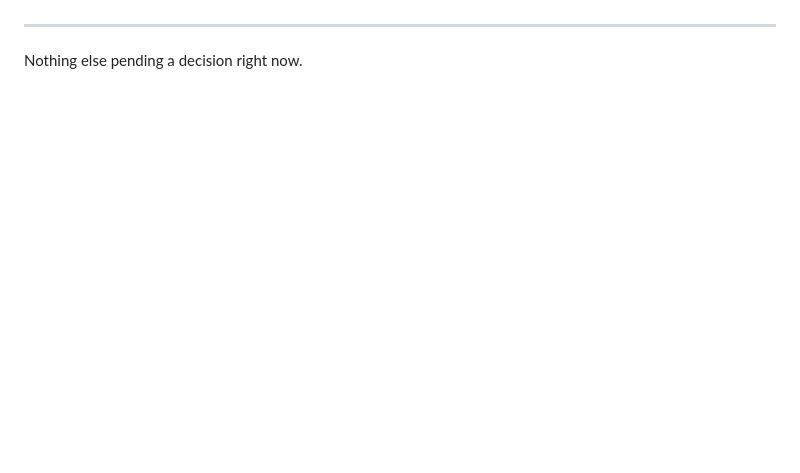
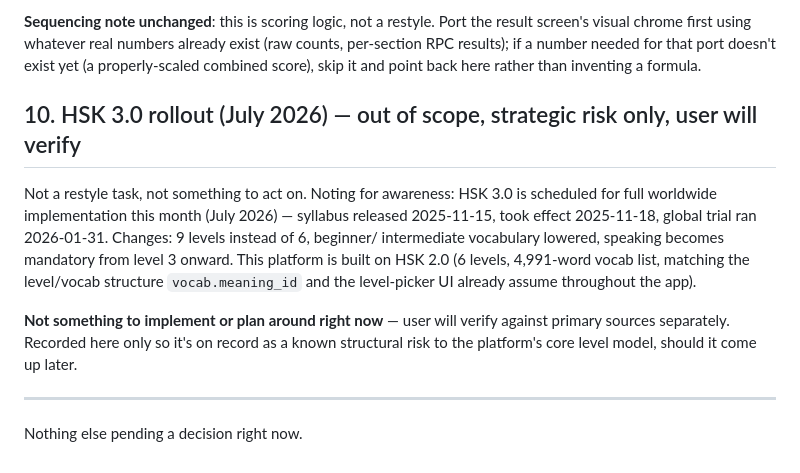
Before and after one commit to Kyaruu38/xing-mandarin, a Markdown page: DECISIONS_NEEDED.md, the part around one of its changes. Rendered like a GitHub page; blank space fills up the shorter version.

```diff
--- a/DECISIONS_NEEDED.md
+++ b/DECISIONS_NEEDED.md
@@ -157,3 +218,20 @@ point back to this item rather than inventing a formula.
+**Sequencing note unchanged**: this is scoring logic, not a restyle. Port the result screen's
+visual chrome first using whatever real numbers already exist (raw counts, per-section RPC
+results); if a number needed for that port doesn't exist yet (a properly-scaled combined
+score), skip it and point back here rather than inventing a formula.
+
+## 10. HSK 3.0 rollout (July 2026) — out of scope, strategic risk only, user will verify
+
+Not a restyle task, not something to act on. Noting for awareness: HSK 3.0 is scheduled for
+full worldwide implementation this month (July 2026) — syllabus released 2025-11-15, took
+effect 2025-11-18, global trial ran 2026-01-31. Changes: 9 levels instead of 6, beginner/
+intermediate vocabulary lowered, speaking becomes mandatory from level 3 onward. This
+platform is built on HSK 2.0 (6 levels, 4,991-word vocab list, matching the level/vocab
+structure `vocab.meaning_id` and the level-picker UI already assume throughout the app).
+
+**Not something to implement or plan around right now** — user will verify against primary
+sources separately. Recorded here only so it's on record as a known structural risk to the
+platform's core level model, should it come up later.
 
 ---
 
```
Also changed, not shown: other parts of DECISIONS_NEEDED.md (+87 -26 lines).
